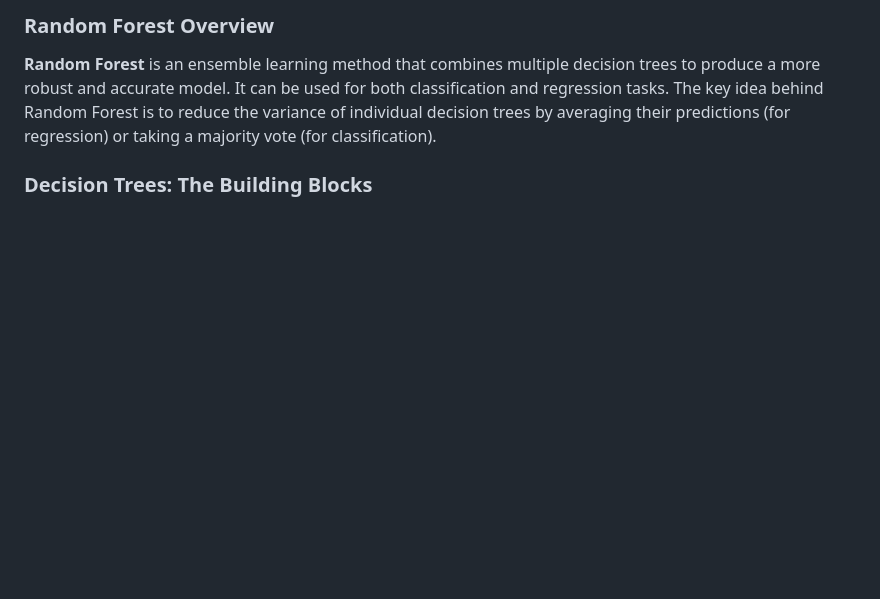
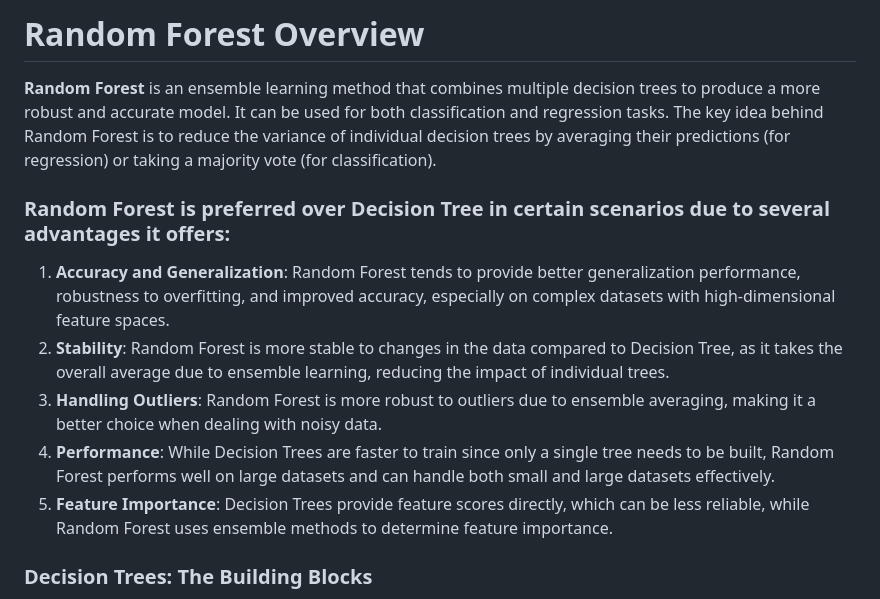
Before and after one commit to chaitanya-24/Machine-Learning-101, a Markdown page: RandomForest/Theory.md, the part around the change. Rendered like a GitHub page; blank space fills up the shorter version.

Commit message:
updated RandomForest

```diff
--- a/RandomForest/Theory.md
+++ b/RandomForest/Theory.md
@@ -1,6 +1,15 @@
-### Random Forest Overview
+# Random Forest Overview
 
 **Random Forest** is an ensemble learning method that combines multiple decision trees to produce a more robust and accurate model. It can be used for both classification and regression tasks. The key idea behind Random Forest is to reduce the variance of individual decision trees by averaging their predictions (for regression) or taking a majority vote (for classification).
+
+### Random Forest is preferred over Decision Tree in certain scenarios due to several advantages it offers:
+
+1. **Accuracy and Generalization**: Random Forest tends to provide better generalization performance, robustness to overfitting, and improved accuracy, especially on complex datasets with high-dimensional feature spaces.
+2. **Stability**: Random Forest is more stable to changes in the data compared to Decision Tree, as it takes the overall average due to ensemble learning, reducing the impact of individual trees.
+3. **Handling Outliers**: Random Forest is more robust to outliers due to ensemble averaging, making it a better choice when dealing with noisy data.
+4. **Performance**: While Decision Trees are faster to train since only a single tree needs to be built, Random Forest performs well on large datasets and can handle both small and large datasets effectively.
+5. **Feature Importance**: Decision Trees provide feature scores directly, which can be less reliable, while Random Forest uses ensemble methods to determine feature importance.
+
 
 ### Decision Trees: The Building Blocks
 
```
Also changed, not shown: RandomForest/HyperparameterTuning.md (+3 -1 lines).
